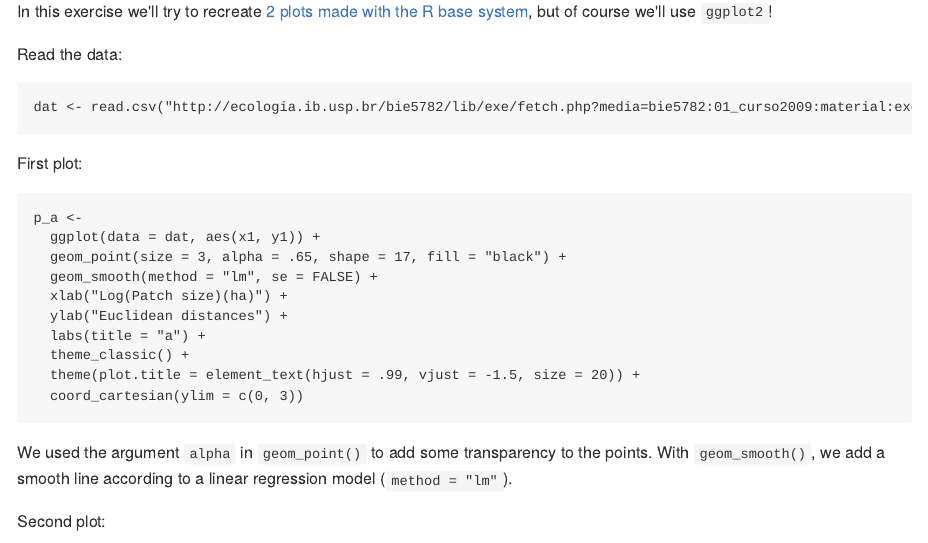
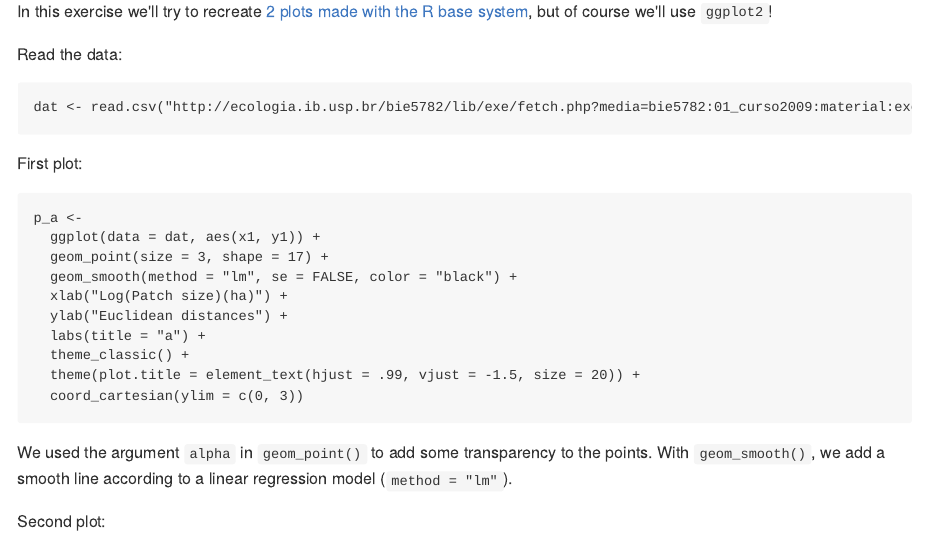
Before and after one commit to VitorAguiar/R-course, an R Markdown document (slides/ggplot2_part2.Rmd): the page in a window 1100 px wide, from 3600 px down. The pictures show the output file slides/ggplot2_part2.md that the author committed with the source, drawn offline in the style of GitHub.

Commit message:
update last plot

````diff
--- a/slides/ggplot2_part2.Rmd
+++ b/slides/ggplot2_part2.Rmd
@@ -167,8 +167,8 @@ First plot:
 ```{r}
 p_a <-
   ggplot(data = dat, aes(x1, y1)) +
-  geom_point(size = 3, alpha = .65, shape = 17, fill = "black") +
-  geom_smooth(method = "lm", se = FALSE) +
+  geom_point(size = 3, shape = 17) +
+  geom_smooth(method = "lm", se = FALSE, color = "black") +
   xlab("Log(Patch size)(ha)") +
   ylab("Euclidean distances") +
   labs(title = "a") +
````
Also changed, not shown: slides/ggplot2_part2.md, 1 other file.
